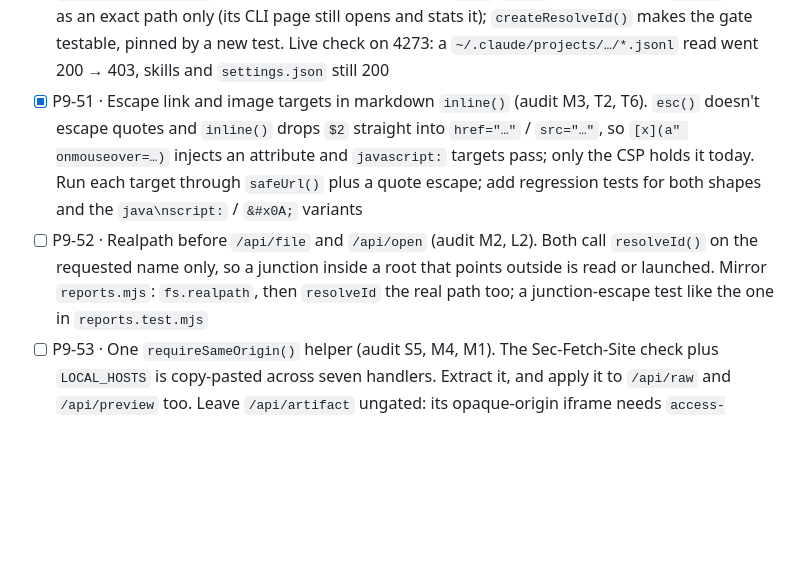
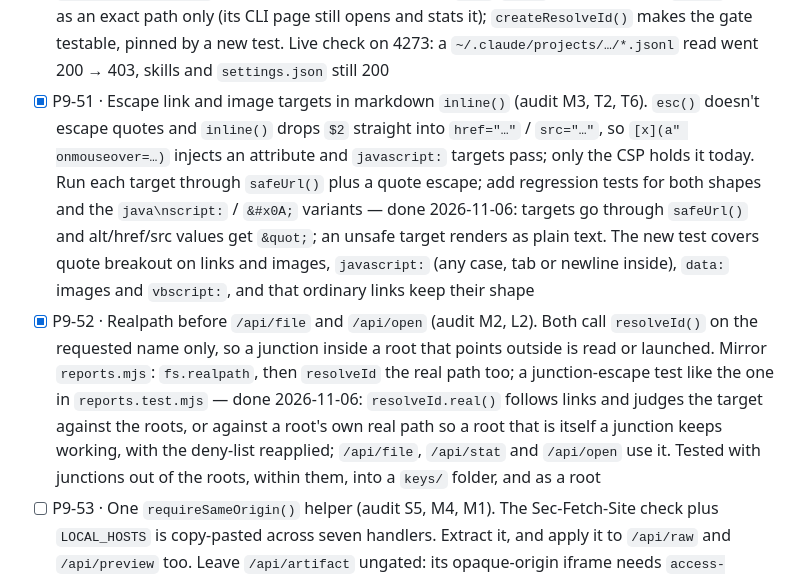
Before and after one commit to ai-automation-tools/project-hub, a Markdown page: docs/ROADMAP.md, the part around the change. GitHub-like rendering; blank space fills up the shorter version.

Commit message:
Record P9-51 and P9-52 in the roadmap and changelog
Co-Authored-By: Claude Opus 5.5 <noreply@anthropic.com>

```diff
--- a/docs/ROADMAP.md
+++ b/docs/ROADMAP.md
@@ -90,8 +90,8 @@ dated notes in [the P9 record](#p9).
 - [x] P9-05 · Keyboard access to context menus — done 2026-10-13: ContextMenu key and Shift+F10; `isMenuKey()` / `menuStep()` tested
 - [x] P9-06 · Keyboard-resizable sidebar divider (P7-15). `role="separator"` with `aria-valuenow`, arrow keys to resize, Home/End for min/max, persisted like the mouse width — done 2026-11-03: `#sidedrag` in `hub/index.html` is a focusable `role="separator"` (`aria-valuenow`/min/max, `aria-controls="sidebar"`); ←/→ (and ↓/↑) step 16px, Shift 64px, Home/End jump to 200/480px, saved to `hub.sbw` like a drag; key mapping is `sidebarKeyWidth()` in `navigation.mjs`, tested in `reports.test.mjs`
 - [x] P9-50 · Serve only what the scan walks (2026-11-06 audit H1, T1). `SERVE_DIRS` in `hub.mjs` adds each user runtime's whole `rt.dir` (`~/.claude`, `~/.codex`, `~/.gemini`, …), so `/api/file?path=~/.claude/projects/…` or `~/.codex/sessions/…` reads the session history the scanner deliberately skips. Build the runtime half of `SERVE_DIRS` from each runtime's declared `dirs`/`files` subpaths, keeping `~/.gemini/config`. First add a direct `resolveId` test (roots, `~/` prefix, runtime subpaths allowed, a session path refused, `SECRET_DIRS`, `CREDENTIAL_FILE`) so the gate is pinned before it changes. Details: [2026-11-06 audit](#audit-2026-11-06) — done 2026-11-06: `runtimeServePaths()` serves each runtime's declared `dirs`/`files` as prefixes and `rt.dir` itself as an exact path only (its CLI page still opens and stats it); `createResolveId()` makes the gate testable, pinned by a new test. Live check on 4273: a `~/.claude/projects/…/*.jsonl` read went 200 → 403, skills and `settings.json` still 200
-- [x] P9-51 · Escape link and image targets in markdown `inline()` (audit M3, T2, T6). `esc()` doesn't escape quotes and `inline()` drops `$2` straight into `href="…"` / `src="…"`, so `[x](a" onmouseover=…)` injects an attribute and `javascript:` targets pass; only the CSP holds it today. Run each target through `safeUrl()` plus a quote escape; add regression tests for both shapes and the `java\nscript:` / `&#x0A;` variants
-- [ ] P9-52 · Realpath before `/api/file` and `/api/open` (audit M2, L2). Both call `resolveId()` on the requested name only, so a junction inside a root that points outside is read or launched. Mirror `reports.mjs`: `fs.realpath`, then `resolveId` the real path too; a junction-escape test like the one in `reports.test.mjs`
+- [x] P9-51 · Escape link and image targets in markdown `inline()` (audit M3, T2, T6). `esc()` doesn't escape quotes and `inline()` drops `$2` straight into `href="…"` / `src="…"`, so `[x](a" onmouseover=…)` injects an attribute and `javascript:` targets pass; only the CSP holds it today. Run each target through `safeUrl()` plus a quote escape; add regression tests for both shapes and the `java\nscript:` / `&#x0A;` variants — done 2026-11-06: targets go through `safeUrl()` and alt/href/src values get `&quot;`; an unsafe target renders as plain text. The new test covers quote breakout on links and images, `javascript:` (any case, tab or newline inside), `data:` images and `vbscript:`, and that ordinary links keep their shape
+- [x] P9-52 · Realpath before `/api/file` and `/api/open` (audit M2, L2). Both call `resolveId()` on the requested name only, so a junction inside a root that points outside is read or launched. Mirror `reports.mjs`: `fs.realpath`, then `resolveId` the real path too; a junction-escape test like the one in `reports.test.mjs` — done 2026-11-06: `resolveId.real()` follows links and judges the target against the roots, or against a root's own real path so a root that is itself a junction keeps working, with the deny-list reapplied; `/api/file`, `/api/stat` and `/api/open` use it. Tested with junctions out of the roots, within them, into a `keys/` folder, and as a root
 - [ ] P9-53 · One `requireSameOrigin()` helper (audit S5, M4, M1). The Sec-Fetch-Site check plus `LOCAL_HOSTS` is copy-pasted across seven handlers. Extract it, and apply it to `/api/raw` and `/api/preview` too. Leave `/api/artifact` ungated: its opaque-origin iframe needs `access-control-allow-origin: *` and the HMAC token is the gate. Confirm first in a browser whether a cross-origin `fetch('/api/raw?path=<report>.html')` can read past the 302 (the audit says yes; the Fetch spec's CORS check on the redirect says no) and record the answer
 - [ ] P9-07 · Settle the `~/.gemini/skills` read errors that P7-16's status panel surfaced (`EISDIR` / `ENOENT`). Find the cause, which is probably a symlink or a directory named like a file, and make the scanner skip it quietly or report it once. Add a test using a fixture that reproduces it
 - [ ] P9-08 · Skip git spawns for unchanged repos (#36). `gitStateCached()` in `hub.mjs` already keeps a 15 s TTL cache (`GIT_TTL`), so watcher-driven rescans are instant; this replaces the TTL with invalidation on each repo's `.git/index` and `.git/refs/heads` mtimes, so a full rescan reuses the last `git status` / `git log` result when neither has moved. Measure scan time before and after on the demo fixture and record both numbers here
```
Also changed, not shown: docs/CHANGELOG.md (+2 -0 lines).
